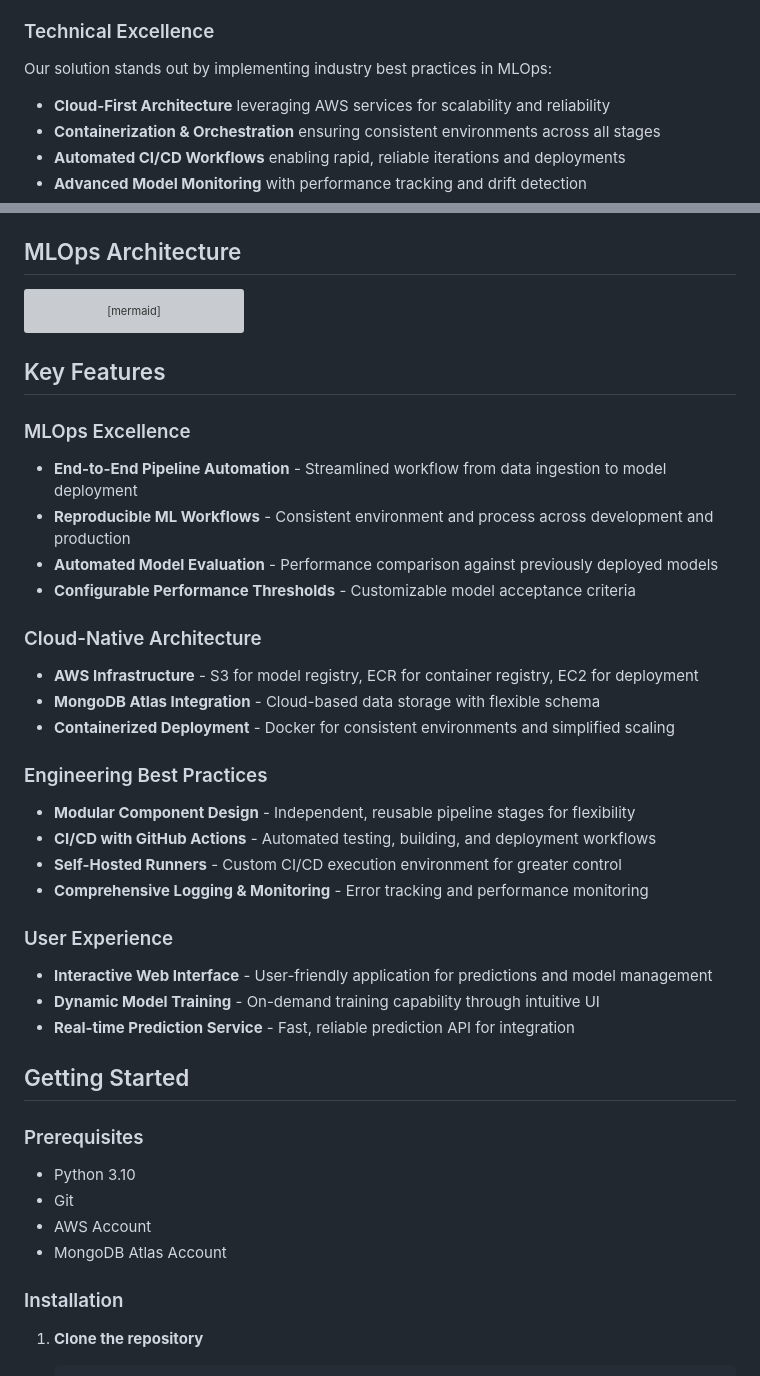
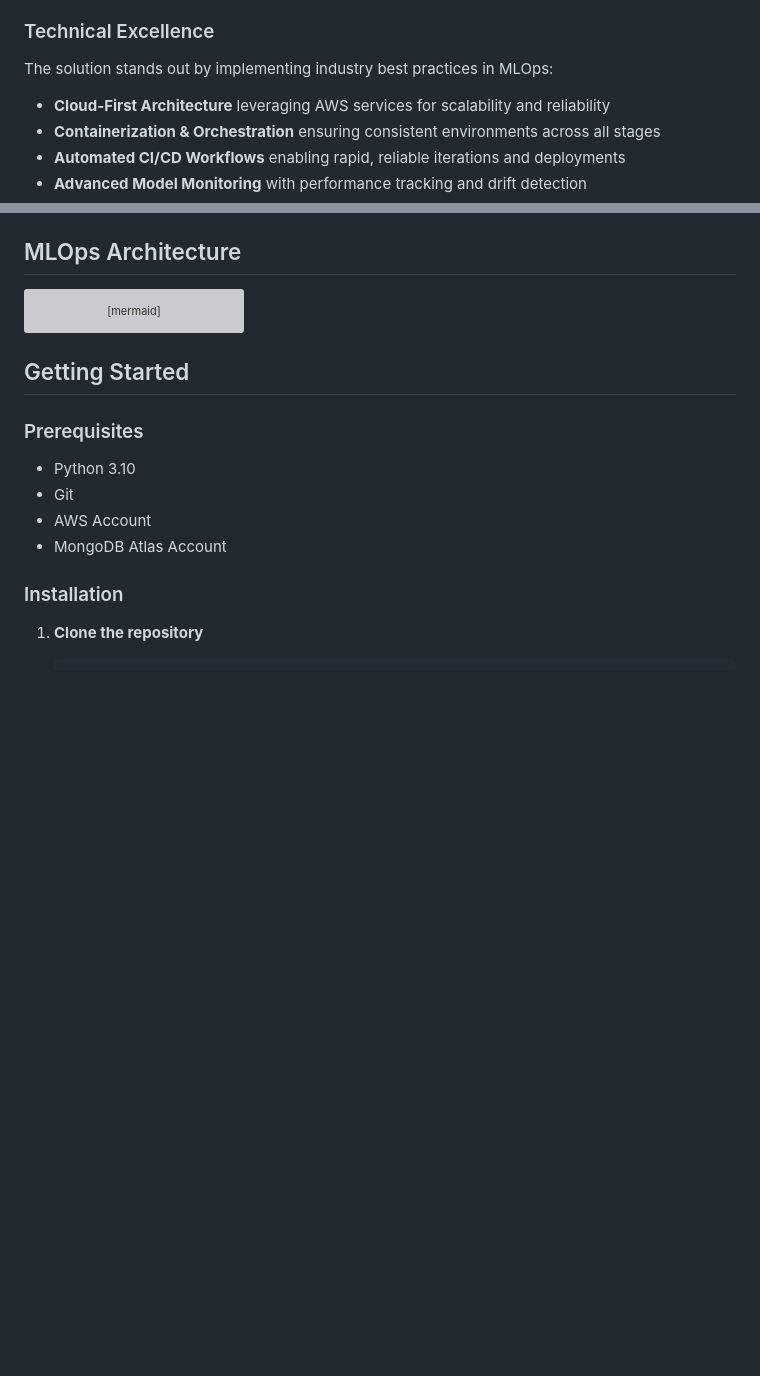
Before and after one commit to bhavesh2205/MLOps-Vehicle-Insurance-Claim-Prediction, a Markdown page: README.md, 2 parts joined by grey strips. Rendered like a GitHub page; blank space fills up the shorter version; grey boxes are pictures that could not be loaded.

Commit message:
CICD-test-2

````diff
--- a/README.md
+++ b/README.md
@@ -28,7 +28,7 @@ In the competitive insurance industry, accurately predicting vehicle insurance c
 
 ### Technical Excellence
 
-Our solution stands out by implementing industry best practices in MLOps:
+The solution stands out by implementing industry best practices in MLOps:
 
 - **Cloud-First Architecture** leveraging AWS services for scalability and reliability
 - **Containerization & Orchestration** ensuring consistent environments across all stages
@@ -87,30 +87,6 @@ graph TD
     class DI,DV,DT,MT,ME,MP pipeline
     class ECR,EC2,APP,CICD deployment
 ```
-
-## Key Features
-
-### MLOps Excellence
-- **End-to-End Pipeline Automation** - Streamlined workflow from data ingestion to model deployment
-- **Reproducible ML Workflows** - Consistent environment and process across development and production
-- **Automated Model Evaluation** - Performance comparison against previously deployed models
-- **Configurable Performance Thresholds** - Customizable model acceptance criteria
-
-### Cloud-Native Architecture
-- **AWS Infrastructure** - S3 for model registry, ECR for container registry, EC2 for deployment
-- **MongoDB Atlas Integration** - Cloud-based data storage with flexible schema
-- **Containerized Deployment** - Docker for consistent environments and simplified scaling
-
-### Engineering Best Practices
-- **Modular Component Design** - Independent, reusable pipeline stages for flexibility
-- **CI/CD with GitHub Actions** - Automated testing, building, and deployment workflows
-- **Self-Hosted Runners** - Custom CI/CD execution environment for greater control
-- **Comprehensive Logging & Monitoring** - Error tracking and performance monitoring
-
-### User Experience
-- **Interactive Web Interface** - User-friendly application for predictions and model management
-- **Dynamic Model Training** - On-demand training capability through intuitive UI
-- **Real-time Prediction Service** - Fast, reliable prediction API for integration
 
 ## Getting Started
 
````
